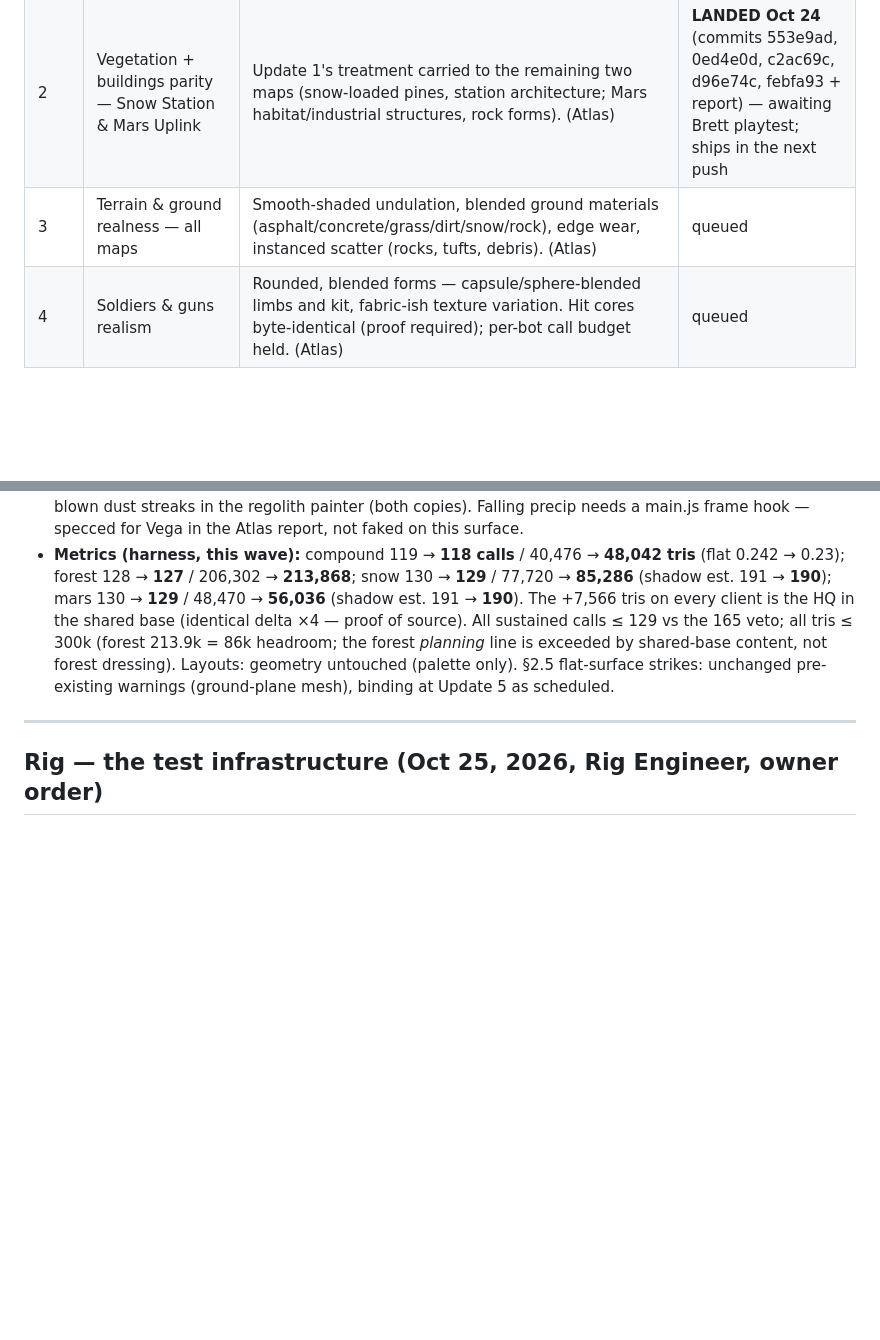
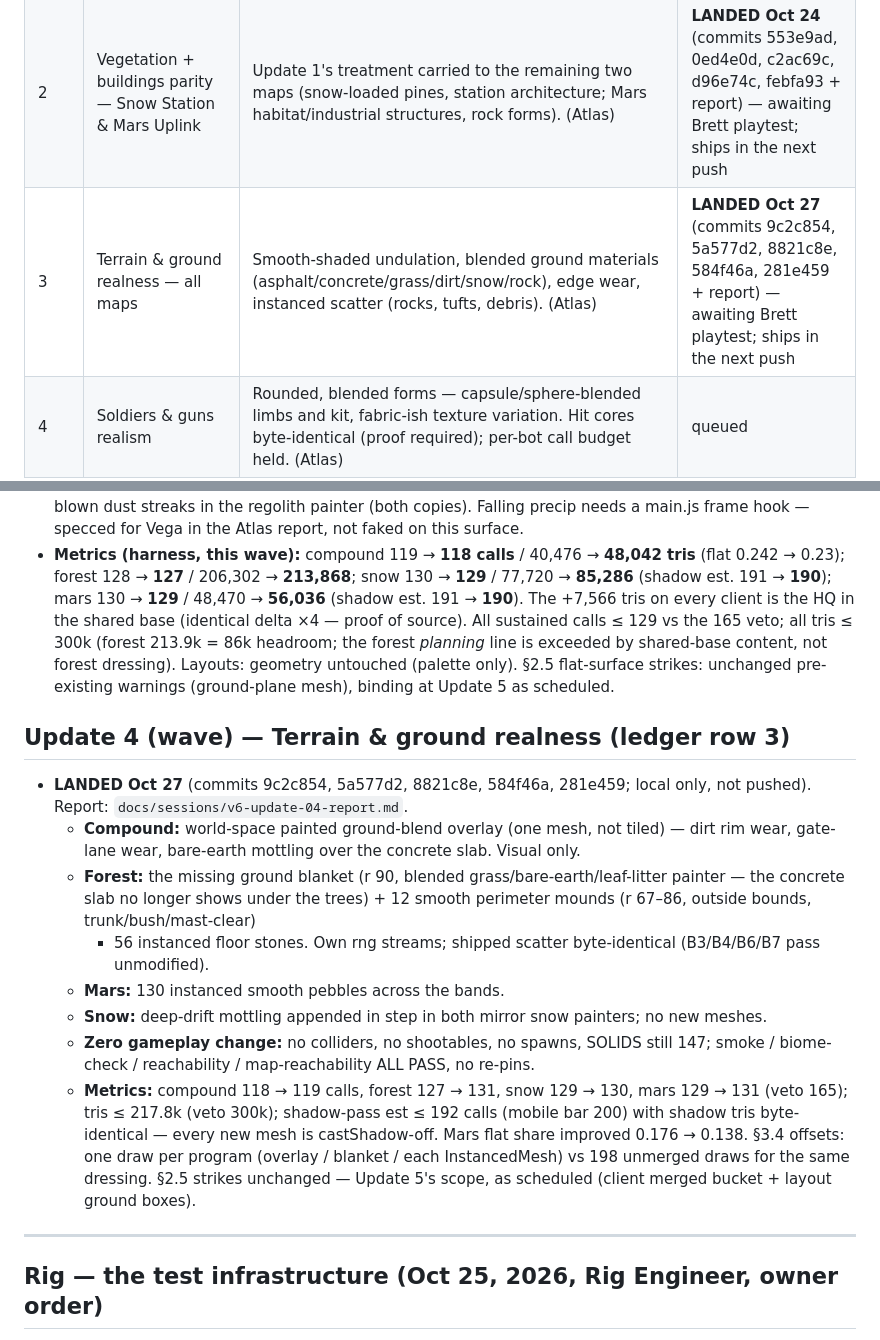
Before and after one commit to silencer7777/Over-n-Out, a Markdown page: docs/sessions/v6-update-ledger.md, 2 parts joined by grey strips. Rendered like a GitHub page; blank space fills up the shorter version.

Commit message:
Over n' Out V6 Update 4 (terrain & ground realness) — docs/sessions/v6-update-ledger.md

```diff
--- a/docs/sessions/v6-update-ledger.md
+++ b/docs/sessions/v6-update-ledger.md
@@ -15,7 +15,7 @@ or grades. No new gameplay systems.
 |---|--------|-------|--------|
 | 1 | Vegetation + buildings realism — Compound & Forest | Tapered textured trunks, layered irregular canopies, per-instance variation; rooflines/trim/doors/window grids/parapets/panel seams, beveled edges, procedural facade textures. Instancing/merging pays for all of it. (Atlas) | **LANDED Oct 24** (commits be2cb74, 21d2e7e, f9b1185 + report 45e3809) — awaiting Brett playtest; ships in the next push |
 | 2 | Vegetation + buildings parity — Snow Station & Mars Uplink | Update 1's treatment carried to the remaining two maps (snow-loaded pines, station architecture; Mars habitat/industrial structures, rock forms). (Atlas) | **LANDED Oct 24** (commits 553e9ad, 0ed4e0d, c2ac69c, d96e74c, febfa93 + report) — awaiting Brett playtest; ships in the next push |
-| 3 | Terrain & ground realness — all maps | Smooth-shaded undulation, blended ground materials (asphalt/concrete/grass/dirt/snow/rock), edge wear, instanced scatter (rocks, tufts, debris). (Atlas) | queued |
+| 3 | Terrain & ground realness — all maps | Smooth-shaded undulation, blended ground materials (asphalt/concrete/grass/dirt/snow/rock), edge wear, instanced scatter (rocks, tufts, debris). (Atlas) | **LANDED Oct 27** (commits 9c2c854, 5a577d2, 8821c8e, 584f46a, 281e459 + report) — awaiting Brett playtest; ships in the next push |
 | 4 | Soldiers & guns realism | Rounded, blended forms — capsule/sphere-blended limbs and kit, fabric-ish texture variation. Hit cores byte-identical (proof required); per-bot call budget held. (Atlas) | queued |
 | 5 | Materials & finish pass | Texture resolution/atlas uplift, anisotropy, per-instance color-variation audit across all maps; no large flat-color surface survives on any map. (Atlas + Odin) | queued |
 | 6 | Compound detail deepening II | Set dressing, props, signage, interior detail — sequenced by Brett's Update 1–5 playtest feedback. | planned slot |
@@ -223,6 +223,36 @@ only when they cost the graphics mission nothing:
   §2.5 flat-surface strikes: unchanged pre-existing warnings
   (ground-plane mesh), binding at Update 5 as scheduled.
 
+## Update 4 (wave) — Terrain & ground realness (ledger row 3)
+
+- **LANDED Oct 27** (commits 9c2c854, 5a577d2, 8821c8e,
+  584f46a, 281e459; local only, not pushed). Report:
+  `docs/sessions/v6-update-04-report.md`.
+  - **Compound:** world-space painted ground-blend overlay
+    (one mesh, not tiled) — dirt rim wear, gate-lane wear,
+    bare-earth mottling over the concrete slab. Visual only.
+  - **Forest:** the missing ground blanket (r 90, blended
+    grass/bare-earth/leaf-litter painter — the concrete slab
+    no longer shows under the trees) + 12 smooth perimeter
+    mounds (r 67–86, outside bounds, trunk/bush/mast-clear)
+    + 56 instanced floor stones. Own rng streams; shipped
+    scatter byte-identical (B3/B4/B6/B7 pass unmodified).
+  - **Mars:** 130 instanced smooth pebbles across the bands.
+  - **Snow:** deep-drift mottling appended in step in both
+    mirror snow painters; no new meshes.
+  - **Zero gameplay change:** no colliders, no shootables, no
+    spawns, SOLIDS still 147; smoke / biome-check /
+    reachability / map-reachability ALL PASS, no re-pins.
+  - **Metrics:** compound 118 → 119 calls, forest 127 → 131,
+    snow 129 → 130, mars 129 → 131 (veto 165); tris ≤ 217.8k
+    (veto 300k); shadow-pass est ≤ 192 calls (mobile bar 200)
+    with shadow tris byte-identical — every new mesh is
+    castShadow-off. Mars flat share improved 0.176 → 0.138.
+    §3.4 offsets: one draw per program (overlay / blanket /
+    each InstancedMesh) vs 198 unmerged draws for the same
+    dressing. §2.5 strikes unchanged — Update 5's scope, as
+    scheduled (client merged bucket + layout ground boxes).
+
 ---
 
 ## Rig — the test infrastructure (Oct 25, 2026, Rig Engineer, owner order)
```
